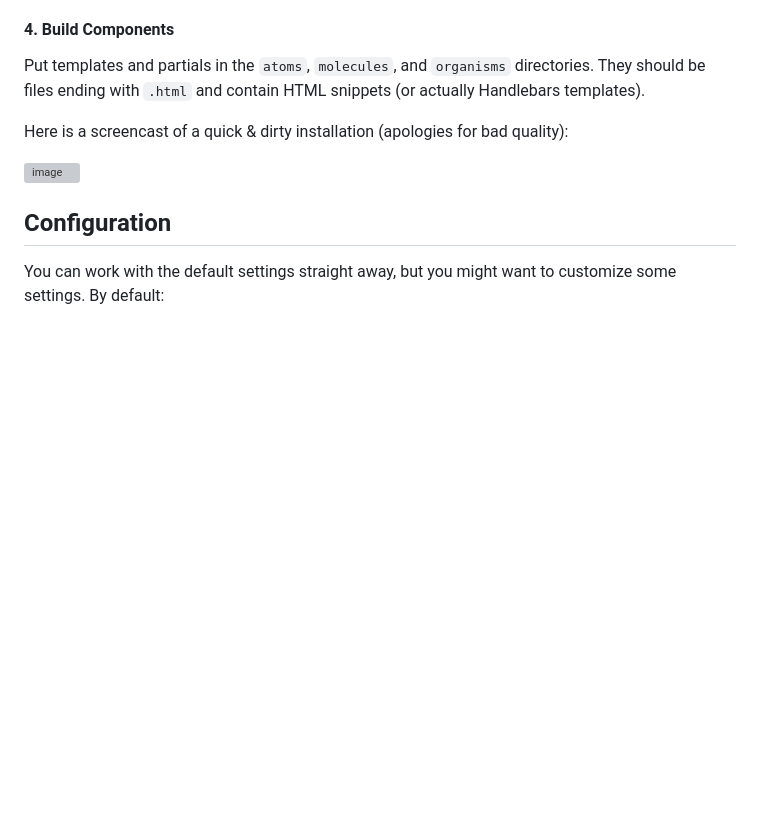
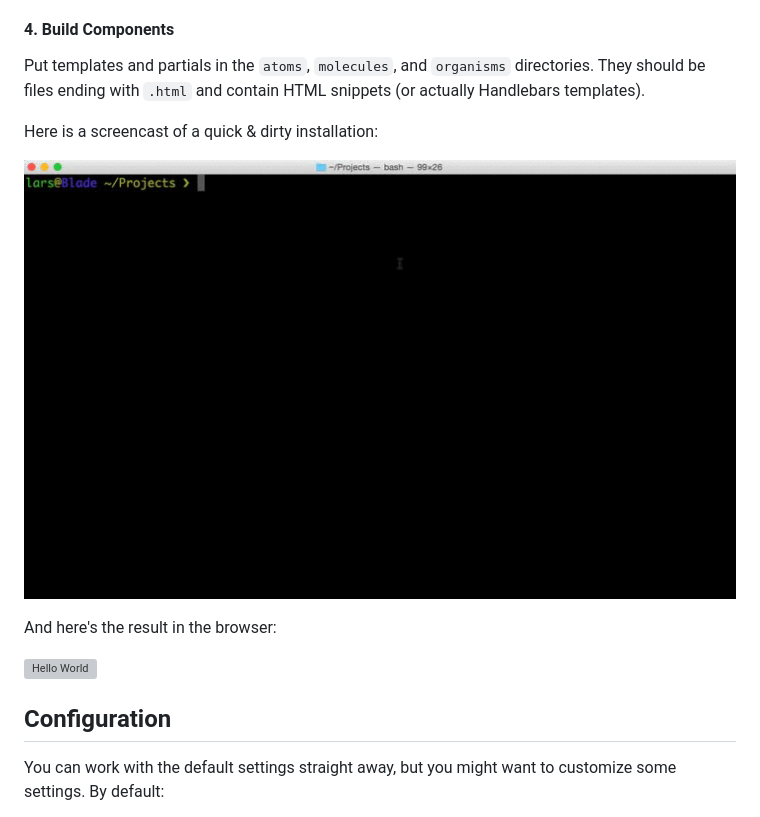
Before and after one commit to webpro/component-styleguide, a Markdown page: README.md, the part around the change. Drawn GitHub-style; pictures changed too: installation.gif (added); blank space fills up the shorter version; grey boxes are pictures that could not be loaded.

Commit message:
New screencasts

```diff
--- a/README.md
+++ b/README.md
@@ -54,9 +54,13 @@ The styleguide is now running at [http://localhost:3000](http://localhost:3000).
 
 Put templates and partials in the `atoms`, `molecules`, and `organisms` directories. They should be files ending with `.html` and contain HTML snippets (or actually Handlebars templates).
 
-Here is a screencast of a quick & dirty installation (apologies for bad quality):
+Here is a screencast of a quick & dirty installation:
 
-![image](hello-world.gif)
+![Installation](installation.gif)
+
+And here's the result in the browser:
+
+![Hello World](hello-world.gif)
 
 ## Configuration
 
```
Also changed, not shown: 1 other file.
